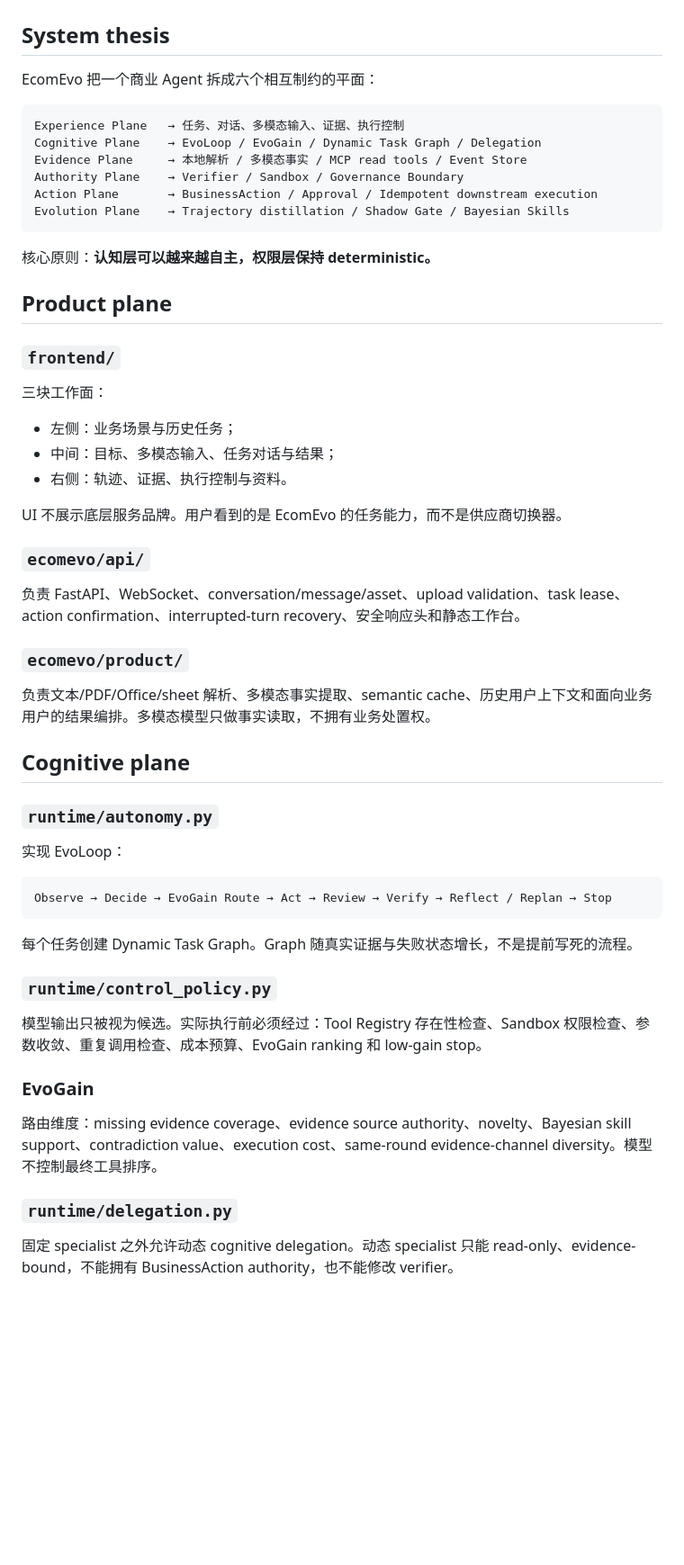
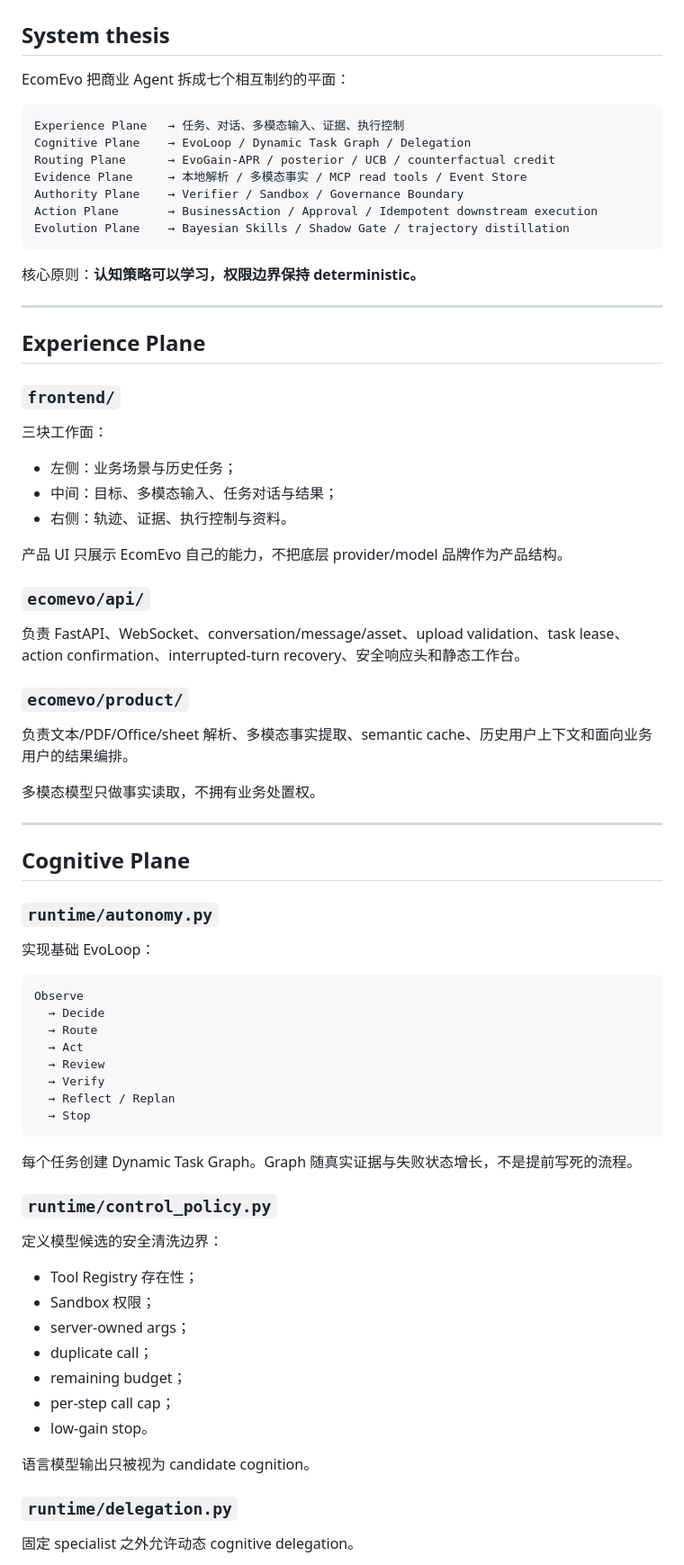
Before and after one commit to jiaweine/EcomEvo-Harness, a Markdown page: docs/ARCHITECTURE.md, the part around one of its changes. Shown at 90% size. GitHub-like rendering; blank space fills up the shorter version.

````diff
--- a/docs/ARCHITECTURE.md
+++ b/docs/ARCHITECTURE.md
@@ -2,20 +2,23 @@
 
 ## System thesis
 
-EcomEvo 把一个商业 Agent 拆成六个相互制约的平面：
+EcomEvo 把商业 Agent 拆成七个相互制约的平面：
 
 ```text
 Experience Plane   → 任务、对话、多模态输入、证据、执行控制
-Cognitive Plane    → EvoLoop / EvoGain / Dynamic Task Graph / Delegation
+Cognitive Plane    → EvoLoop / Dynamic Task Graph / Delegation
+Routing Plane      → EvoGain-APR / posterior / UCB / counterfactual credit
 Evidence Plane     → 本地解析 / 多模态事实 / MCP read tools / Event Store
 Authority Plane    → Verifier / Sandbox / Governance Boundary
 Action Plane       → BusinessAction / Approval / Idempotent downstream execution
-Evolution Plane    → Trajectory distillation / Shadow Gate / Bayesian Skills
+Evolution Plane    → Bayesian Skills / Shadow Gate / trajectory distillation
 ```
 
-核心原则：**认知层可以越来越自主，权限层保持 deterministic。**
+核心原则：**认知策略可以学习，权限边界保持 deterministic。**
 
-## Product plane
+---
+
+## Experience Plane
 
 ### `frontend/`
 
@@ -25,7 +28,7 @@ Evolution Plane    → Trajectory distillation / Shadow Gate / Bayesian Skills
 - 中间：目标、多模态输入、任务对话与结果；
 - 右侧：轨迹、证据、执行控制与资料。
 
-UI 不展示底层服务品牌。用户看到的是 EcomEvo 的任务能力，而不是供应商切换器。
+产品 UI 只展示 EcomEvo 自己的能力，不把底层 provider/model 品牌作为产品结构。
 
 ### `ecomevo/api/`
 
@@ -33,29 +36,46 @@ UI 不展示底层服务品牌。用户看到的是 EcomEvo 的任务能力，
 
 ### `ecomevo/product/`
 
-负责文本/PDF/Office/sheet 解析、多模态事实提取、semantic cache、历史用户上下文和面向业务用户的结果编排。多模态模型只做事实读取，不拥有业务处置权。
+负责文本/PDF/Office/sheet 解析、多模态事实提取、semantic cache、历史用户上下文和面向业务用户的结果编排。
 
-## Cognitive plane
+多模态模型只做事实读取，不拥有业务处置权。
+
+---
+
+## Cognitive Plane
 
 ### `runtime/autonomy.py`
 
-实现 EvoLoop：
+实现基础 EvoLoop：
 
 ```text
-Observe → Decide → EvoGain Route → Act → Review → Verify → Reflect / Replan → Stop
+Observe
+  → Decide
+  → Route
+  → Act
+  → Review
+  → Verify
+  → Reflect / Replan
+  → Stop
 ```
 
 每个任务创建 Dynamic Task Graph。Graph 随真实证据与失败状态增长，不是提前写死的流程。
 
 ### `runtime/control_policy.py`
 
-模型输出只被视为候选。实际执行前必须经过：Tool Registry 存在性检查、Sandbox 权限检查、参数收敛、重复调用检查、成本预算、EvoGain ranking 和 low-gain stop。
+定义模型候选的安全清洗边界：
 
-### EvoGain
+- Tool Registry 存在性；
+- Sandbox 权限；
+- server-owned args；
+- duplicate call；
+- remaining budget；
+- per-step call cap；
+- low-gain stop。
 
-路由维度：missing evidence coverage、evidence source authority、novelty、Bayesian skill support、contradiction value、execution cost、same-round evidence-channel diversity。模型不控制最终工具排序。
+语言模型输出只被视为 candidate cognition。
 
 ### `runtime/delegation.py`
 
-固定 specialist 之外允许动态 cognitive delegation。动态 specialist 只能 read-only、evidence-bound，不能拥有 BusinessAction authority，也不能修改 verifier。
+固定 specialist 之外允许动态 cognitive delegation。
 
````
Also changed, not shown: other parts of docs/ARCHITECTURE.md (+188 -24 lines).
